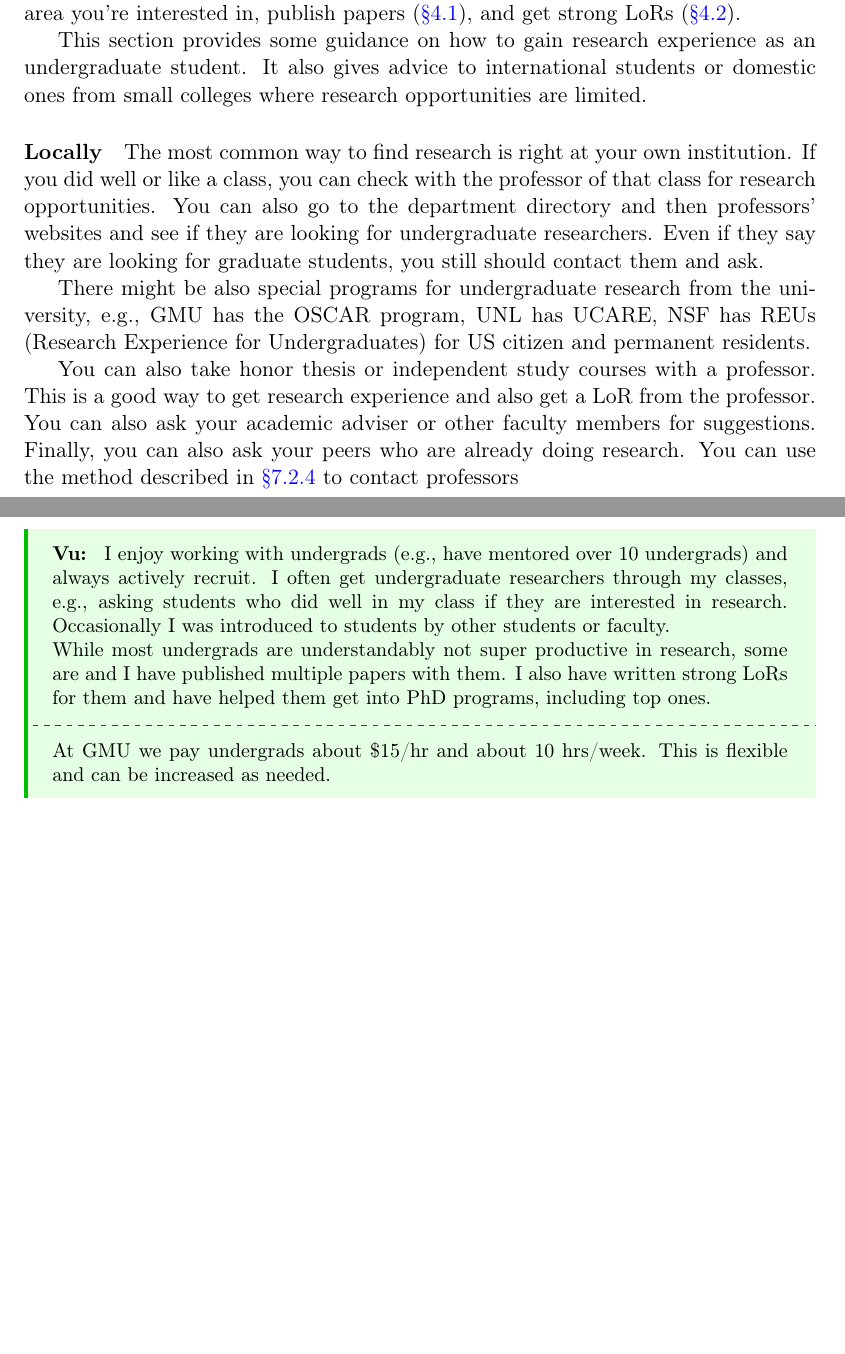
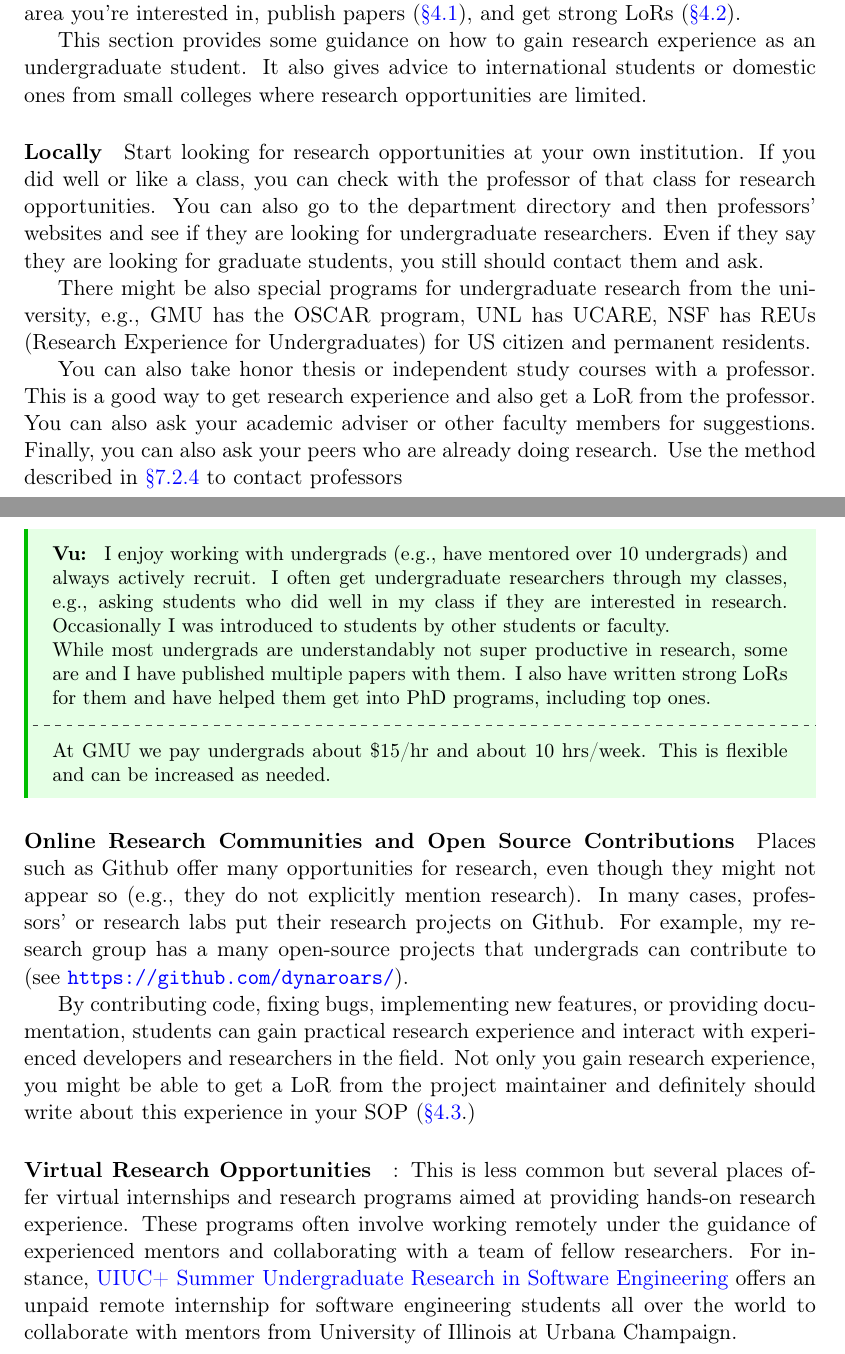
Before and after one commit to nguyenthanhvuh/phd-cs-us, a LaTeX thesis (demystify.tex): two parts of pages 51 and 52 of 58, joined at a grey line, cut so that both start at the same text, the shorter picture padded with empty space. Compiled offline with pdfLaTeX.

Commit message:
mend
updates

```diff
--- a/demystify.tex
+++ b/demystify.tex
@@ -1251,14 +1251,14 @@ As discussed in \autoref{sec:undergrad-research}, research experience is a cruci
 
  This section provides some guidance on how to gain research experience as an undergraduate student.  It also gives advice to international students or domestic ones from small colleges where research opportunities are limited.
 
-\paragraph{Locally} The most common way to find research is right at your own institution.
+\paragraph{Locally} Start looking for research opportunities at your own institution.
 If you did well or like a class, you can check with the professor of that class for research opportunities.
 You can also go to the department directory and then professors' websites and see if they are looking for undergraduate researchers.
 Even if they say they are looking for graduate students, you still should contact them and ask.
 
 There might be also special programs for undergraduate research from the university, e.g., GMU has the OSCAR program, UNL has UCARE, NSF has REUs (Research Experience for Undergraduates) for US citizen and permanent residents.
 
-You can also take honor thesis or independent study courses with a professor.  This is a good way to get research experience and also get a LoR from the professor.  You can also ask your academic adviser or other faculty members for suggestions.  Finally, you can also ask your peers who are already doing research.  You can use the method described in \autoref{sec:contact} to contact professors
+You can also take honor thesis or independent study courses with a professor.  This is a good way to get research experience and also get a LoR from the professor.  You can also ask your academic adviser or other faculty members for suggestions.  Finally, you can also ask your peers who are already doing research.  Use the method described in \autoref{sec:contact} to contact professors
 
 
 \begin{commentbox}[Vu:]
@@ -1271,14 +1271,14 @@ You can also take honor thesis or independent study courses with a professor.  T
     At GMU we pay undergrads about \$15/hr and about 10 hrs/week. This is flexible and can be increased as needed.
 \end{commentbox}
 
-% \paragraph{Online Research Communities and Open Source Contributions} Places such as Github offer many opportunities for research, even though they might not appear so (e.g., they do not explicitly mention research).
-% In many cases, projects are directly related to research (e.g., open-source software from professors' or research labs). For example, my research group has a many open-source projects that undergrads can contribute to (see \url{https://github.com/dynaroars/}).
+\paragraph{Online Research Communities and Open Source Contributions} Places such as Github offer many opportunities for research, even though they might not appear so (e.g., they do not explicitly mention research).
+In many cases, professors' or research labs put their research projects on Github. For example, my research group has a many open-source projects that undergrads can contribute to (see \url{https://github.com/dynaroars/}).
 
-%  By contributing code, fixing bugs, implementing new features, or providing documentation, students can gain practical research experience and interact with experienced developers and researchers in the field. Not only you gain research experience, you might be able to get a LoR from the project maintainer and definitely should write about this experience in your SOP (\autoref{sec:research-statement}.)
+By contributing code, fixing bugs, implementing new features, or providing documentation, students can gain practical research experience and interact with experienced developers and researchers in the field. Not only you gain research experience, you might be able to get a LoR from the project maintainer and definitely should write about this experience in your SOP (\autoref{sec:research-statement}.)
 
-% \paragraph{Virtual Research Opportunities Beyond Physical Boundaries}: Several universities, organizations, and research institutions offer virtual internships and research programs aimed at providing hands-on research experience. These programs often involve working remotely under the guidance of experienced mentors and collaborating with a team of fellow researchers. For instance, \href{https://docs.google.com/forms/d/1btIwt4HwjyKMOUk-EMy3rbkfWzFxv2lNrMm_zkd0pA4/viewform?edit_requested=true}{UIUC+ Summer Undergraduate Research in Software Engineering}  offers an unpaid remote internship for software engineering students all over the world to collaborate with mentors from University of Illinois at Urbana Champaign.
+\paragraph{Virtual Research Opportunities}: This is less common but several places offer virtual internships and research programs aimed at providing hands-on research experience. These programs often involve working remotely under the guidance of experienced mentors and collaborating with a team of fellow researchers. For instance, \href{https://docs.google.com/forms/d/1btIwt4HwjyKMOUk-EMy3rbkfWzFxv2lNrMm_zkd0pA4/viewform?edit_requested=true}{UIUC+ Summer Undergraduate Research in Software Engineering}  offers an unpaid remote internship for software engineering students all over the world to collaborate with mentors from University of Illinois at Urbana Champaign.
 
-% \paragraph{Online Conferences and Workshops}: Attending online conferences and workshops is another way to gain exposure to cutting-edge research and establish connections with experts in the field. Many conferences now provide virtual participation options, enabling students to access research talks, poster sessions, and panel discussions and sometimes access designated chat rooms or networking events where participants can engage with researchers, ask questions, and seek potential research collaborations. It is beneficial to also create profiles academic collaboration platforms such as ResearchGate. By creating profiles, joining relevant research groups, and participating in discussions, students can connect with established researchers, contribute to ongoing projects, and potentially collaborate on publications or research proposals as they provide access
+% \paragraph{Online Conferences and Workshops}: Attending online conferences and workshops is another way to gain exposure to cutting-edge research and establish connections with experts in the field. Many conferences now provide virtual participation options, enabling students to access research talks, poster sessions, and panel discussions and sometimes access designated chat rooms or networking events where participants can engage with researchers, ask questions, and seek potential research collaborations. By creating profiles, joining relevant research groups, and participating in discussions, students can connect with established researchers, contribute to ongoing projects, and potentially collaborate on publications or research proposals as they provide access
 
 
 \chapter{Cultural Differences and Other Issues}\label{sec:cultural}
```
Also changed, not shown: demystify.pdf, demystify.tex (6 more changed lines).
